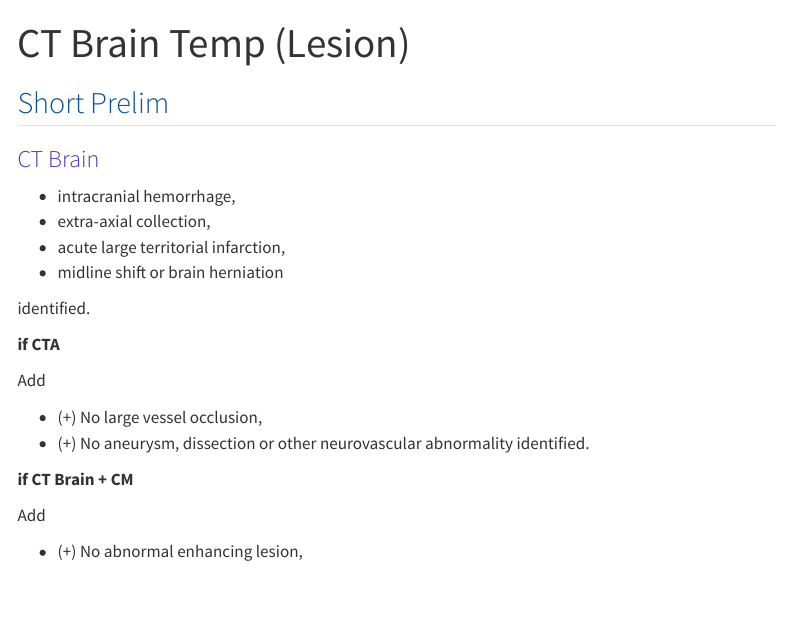
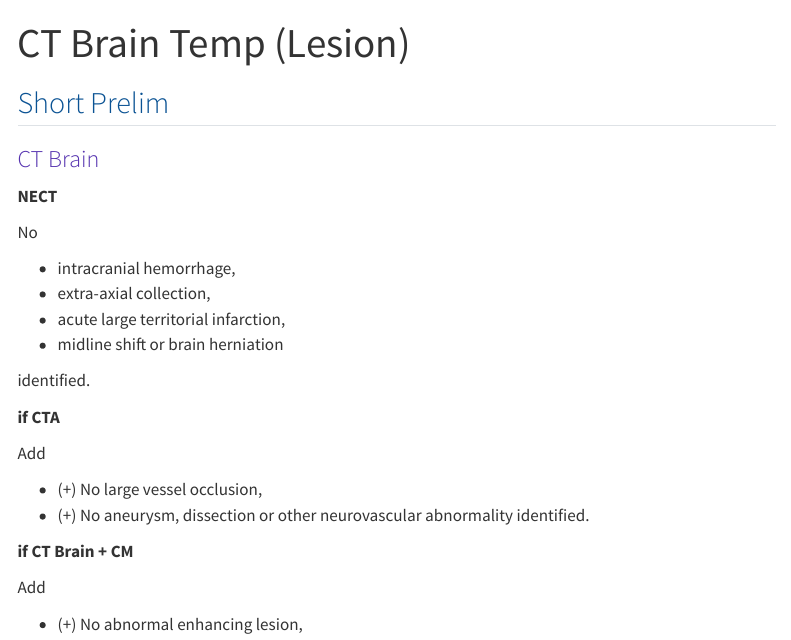
Before and after one commit to Lightbridge-KS/radio-web, a Quarto document (docs/templates/neuro/tmp-ct-brain-lesion.qmd): the page in a window 1100 px wide, from its top. Rendered offline with R 4.5, knitr and Pandoc in place of Quarto, with nearby package versions; menus at the side of the page are left out.

Commit message:
fix "No"

```diff
--- a/docs/templates/neuro/tmp-ct-brain-lesion.qmd
+++ b/docs/templates/neuro/tmp-ct-brain-lesion.qmd
@@ -5,6 +5,10 @@ title: "CT Brain Temp (Lesion)"
 ## Short Prelim
 
 ### CT Brain
+
+**NECT**
+
+No
 
 -  intracranial hemorrhage,
 -  extra-axial collection,
```
